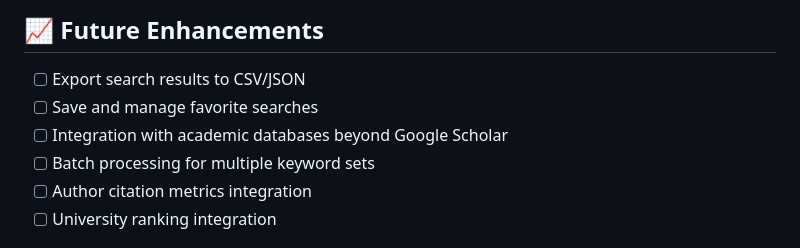
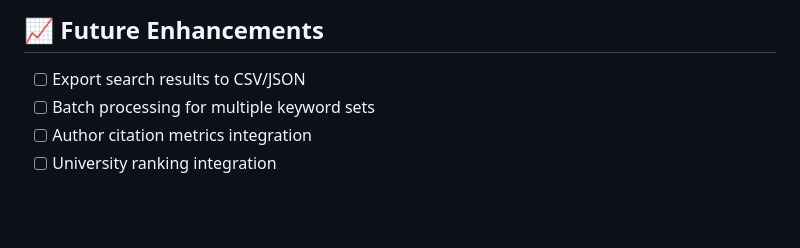
Before and after one commit to MSIChowdhury/professor_search_tool_Gscholar, a Markdown page: README.md, the part around the change. Rendered like a GitHub page; blank space fills up the shorter version.

```diff
--- a/README.md
+++ b/README.md
@@ -183,8 +183,6 @@ Contributions are welcome! Here are some ways you can help:
 ## 📈 Future Enhancements
 
 - [ ] Export search results to CSV/JSON
-- [ ] Save and manage favorite searches
-- [ ] Integration with academic databases beyond Google Scholar
 - [ ] Batch processing for multiple keyword sets
 - [ ] Author citation metrics integration
 - [ ] University ranking integration
```
